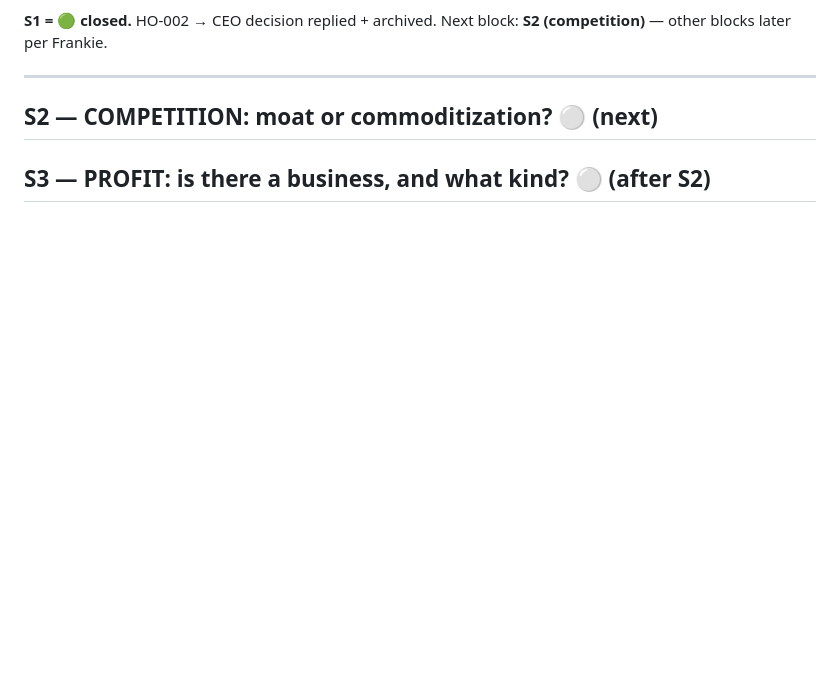
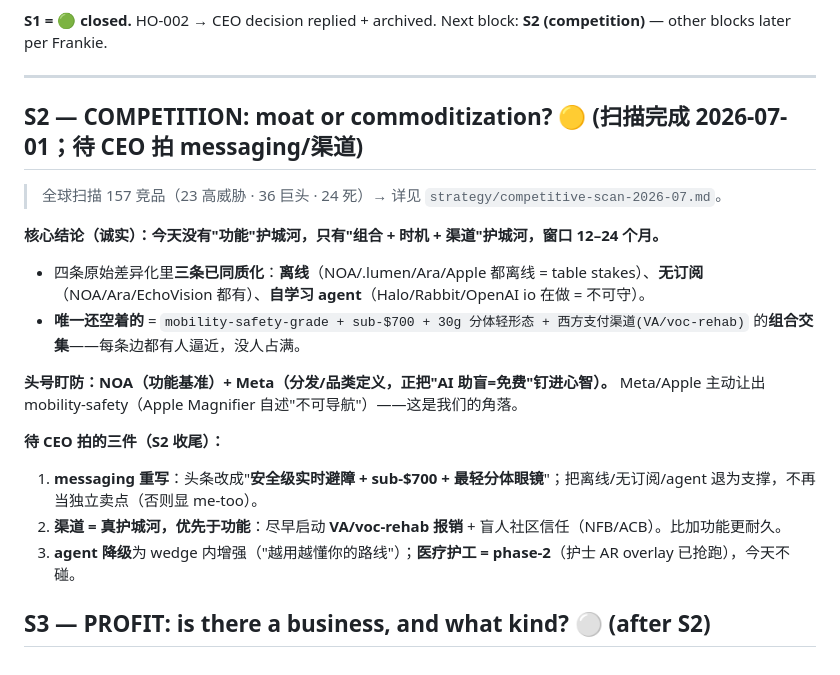
Before and after one commit to Jaxkiewu0628/second_eye, a Markdown page: business/strategy/product-direction.md, the part around the change. Rendered like a GitHub page; blank space fills up the shorter version.

```diff
--- a/business/strategy/product-direction.md
+++ b/business/strategy/product-direction.md
@@ -108,6 +108,18 @@ Build the modular general engine from V1 (Jackie confirmed ~1–2 days, zero V1
 
 ---
 
-## S2 — COMPETITION: moat or commoditization?  ⚪ (next)
+## S2 — COMPETITION: moat or commoditization?  🟡 (扫描完成 2026-07-01；待 CEO 拍 messaging/渠道)
+> 全球扫描 157 竞品（23 高威胁 · 36 巨头 · 24 死）→ 详见 `strategy/competitive-scan-2026-07.md`。
+
+**核心结论（诚实）：今天没有"功能"护城河，只有"组合 + 时机 + 渠道"护城河，窗口 12–24 个月。**
+- 四条原始差异化里**三条已同质化**：**离线**（NOA/.lumen/Ara/Apple 都离线 = table stakes）、**无订阅**（NOA/Ara/EchoVision 都有）、**自学习 agent**（Halo/Rabbit/OpenAI io 在做 = 不可守）。
+- **唯一还空着的** = `mobility-safety-grade + sub-$700 + 30g 分体轻形态 + 西方支付渠道(VA/voc-rehab)` 的**组合交集**——每条边都有人逼近，没人占满。
+
+**头号盯防：NOA（功能基准）+ Meta（分发/品类定义，正把"AI 助盲=免费"钉进心智）。** Meta/Apple 主动让出 mobility-safety（Apple Magnifier 自述"不可导航"）——这是我们的角落。
+
+**待 CEO 拍的三件（S2 收尾）：**
+1. **messaging 重写**：头条改成"**安全级实时避障 + sub-$700 + 最轻分体眼镜**"；把离线/无订阅/agent 退为支撑，不再当独立卖点（否则显 me-too）。
+2. **渠道 = 真护城河，优先于功能**：尽早启动 **VA/voc-rehab 报销** + 盲人社区信任（NFB/ACB）。比加功能更耐久。
+3. **agent 降级**为 wedge 内增强（"越用越懂你的路线"）；**医疗护工 = phase-2**（护士 AR overlay 已抢跑），今天不碰。
 
 ## S3 — PROFIT: is there a business, and what kind?  ⚪ (after S2)
```
Also changed, not shown: business/status.md (+3 -2 lines), business/strategy/competitive-scan-2026-07.md (added, +62 -0 lines).
